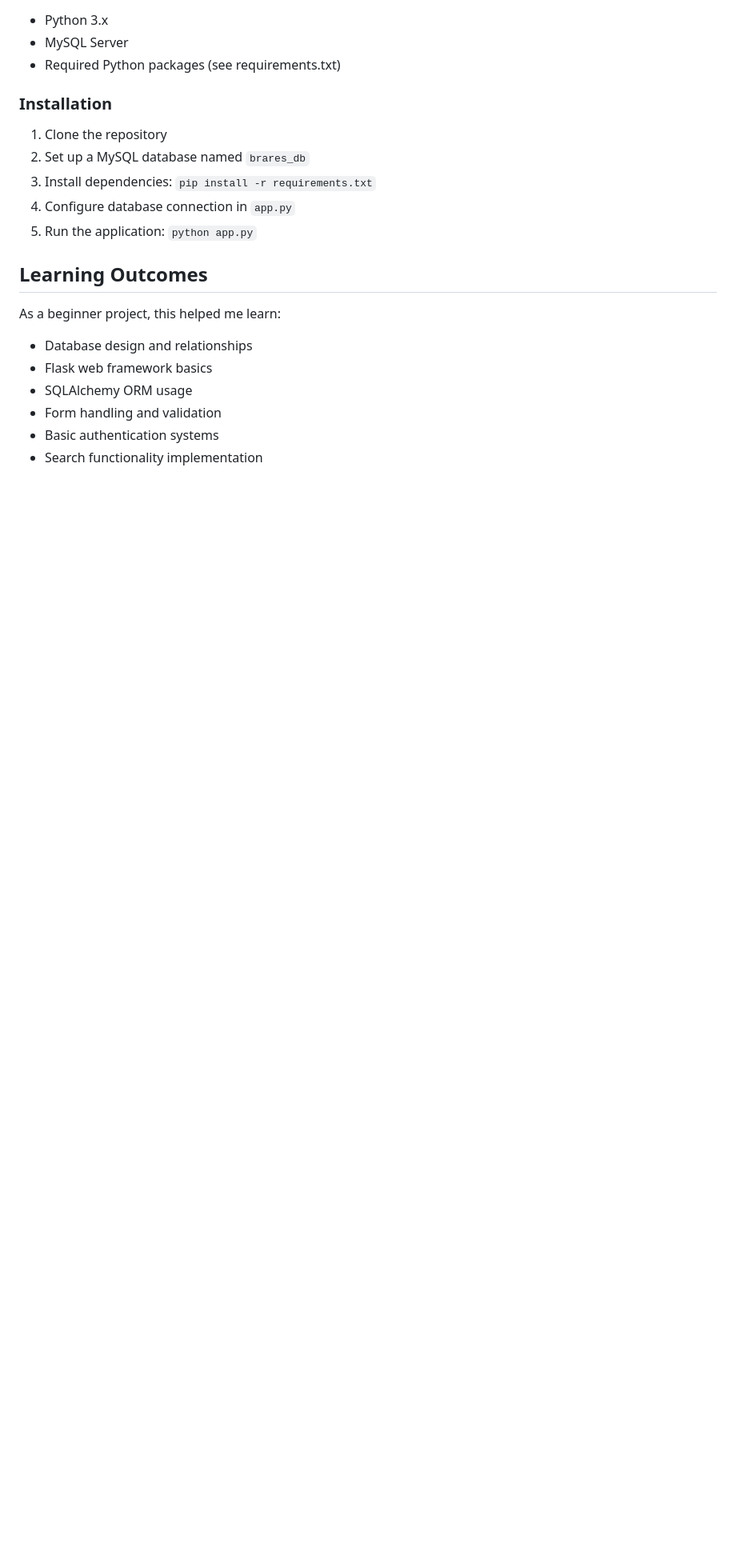
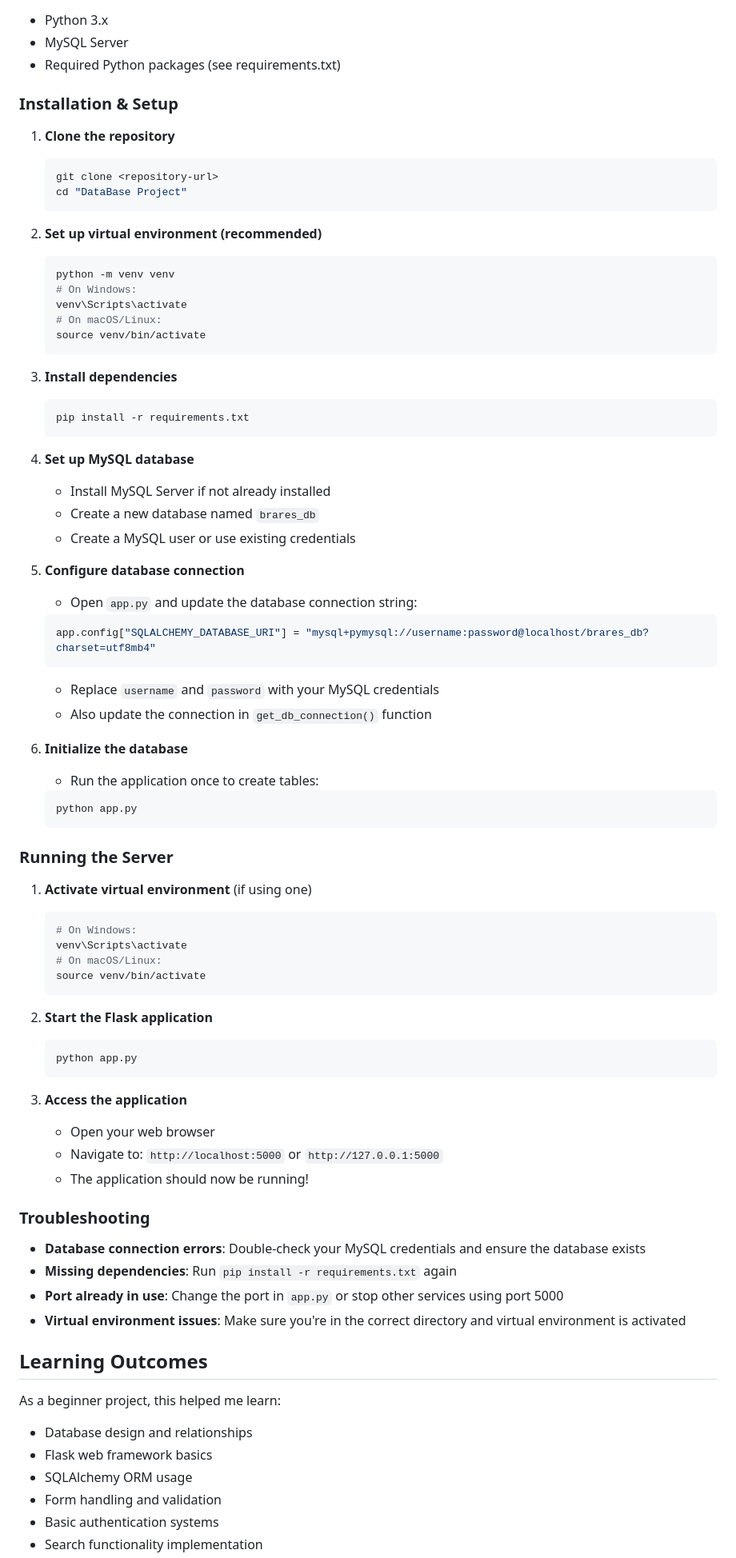
Before and after one commit to RaresBa/First-Data-Base-Project, a Markdown page: README.md, the part around one of its changes. Shown at 80% size. Rendered like a GitHub page; blank space fills up the shorter version.

````diff
--- a/README.md
+++ b/README.md
@@ -73,12 +73,73 @@ The system uses several interconnected tables:
 - MySQL Server
 - Required Python packages (see requirements.txt)
 
-### Installation
-1. Clone the repository
-2. Set up a MySQL database named `brares_db`
-3. Install dependencies: `pip install -r requirements.txt`
-4. Configure database connection in `app.py`
-5. Run the application: `python app.py`
+### Installation & Setup
+
+1. **Clone the repository**
+   ```bash
+   git clone <repository-url>
+   cd "DataBase Project"
+   ```
+
+2. **Set up virtual environment (recommended)**
+   ```bash
+   python -m venv venv
+   # On Windows:
+   venv\Scripts\activate
+   # On macOS/Linux:
+   source venv/bin/activate
+   ```
+
+3. **Install dependencies**
+   ```bash
+   pip install -r requirements.txt
+   ```
+
+4. **Set up MySQL database**
+   - Install MySQL Server if not already installed
+   - Create a new database named `brares_db`
+   - Create a MySQL user or use existing credentials
+
+5. **Configure database connection**
+   - Open `app.py` and update the database connection string:
+   ```python
+   app.config["SQLALCHEMY_DATABASE_URI"] = "mysql+pymysql://username:password@localhost/brares_db?charset=utf8mb4"
+   ```
+   - Replace `username` and `password` with your MySQL credentials
+   - Also update the connection in `get_db_connection()` function
+
+6. **Initialize the database**
+   - Run the application once to create tables:
+   ```bash
+   python app.py
+   ```
+
+### Running the Server
+
+1. **Activate virtual environment** (if using one)
+   ```bash
+   # On Windows:
+   venv\Scripts\activate
+   # On macOS/Linux:
+   source venv/bin/activate
+   ```
+
+2. **Start the Flask application**
+   ```bash
+   python app.py
+   ```
+
+3. **Access the application**
+   - Open your web browser
+   - Navigate to: `http://localhost:5000` or `http://127.0.0.1:5000`
+   - The application should now be running!
+
+### Troubleshooting
+
+- **Database connection errors**: Double-check your MySQL credentials and ensure the database exists
+- **Missing dependencies**: Run `pip install -r requirements.txt` again
+- **Port already in use**: Change the port in `app.py` or stop other services using port 5000
+- **Virtual environment issues**: Make sure you're in the correct directory and virtual environment is activated
 
 ## Learning Outcomes
 
````
Also changed, not shown: other parts of README.md (+1 -1 lines).
